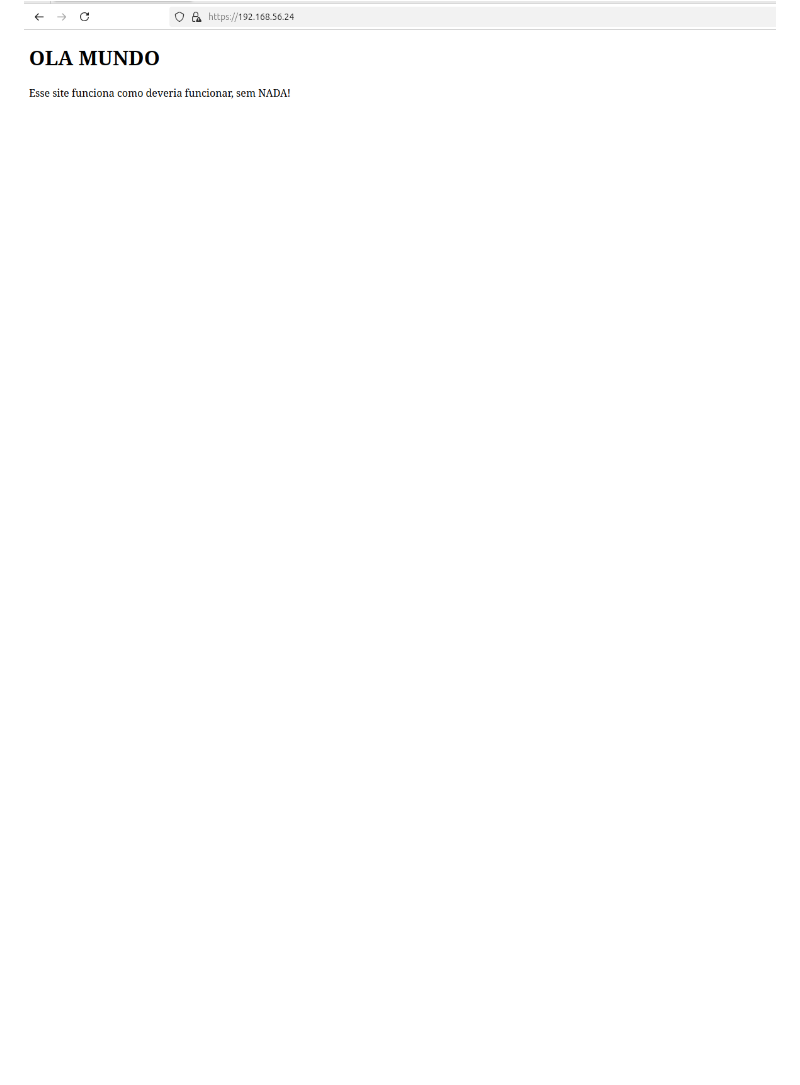
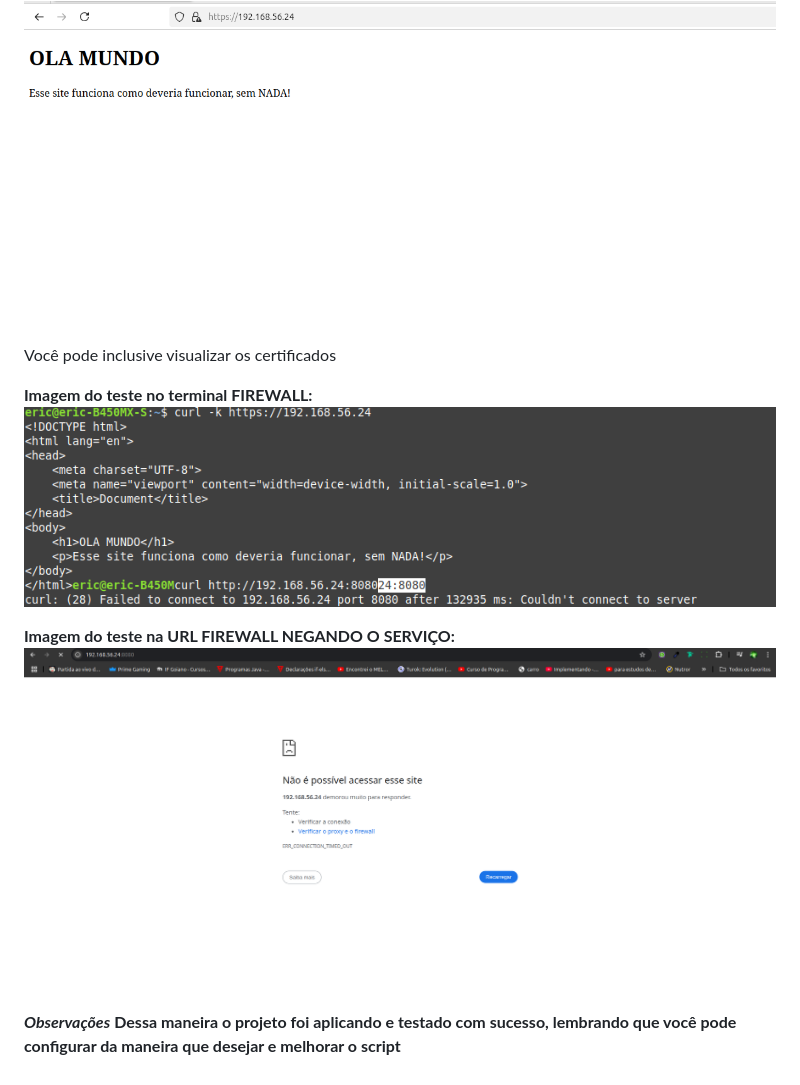
Before and after one commit to Ericfg05/TrabalhoDeSI, a Markdown page: README.md, the part around one of its changes. Drawn GitHub-style; blank space fills up the shorter version.

```diff
--- a/README.md
+++ b/README.md
@@ -55 +55,11 @@ Para esse teste e necessário utilizar o termianl linux que pode ser aberto com
 ![Imagem funcional do https](Imagens/print_https.png)
+Você pode inclusive visualizar os certificados
+
+**Imagem do teste no terminal FIREWALL:**
+![Teste do firewall](Imagens/print_acessofirewaal.png)
+
+**Imagem do teste na URL FIREWALL NEGANDO O SERVIÇO:**
+![Teste da negação do firewall com uso da url](Imagens/print_negacao.png)
+
+***Observações***
+**Dessa maneira o projeto foi aplicando e testado com sucesso, lembrando que você pode configurar da maneira que desejar e melhorar o script**
```
Also changed, not shown: other parts of README.md (+1 -1 lines).
